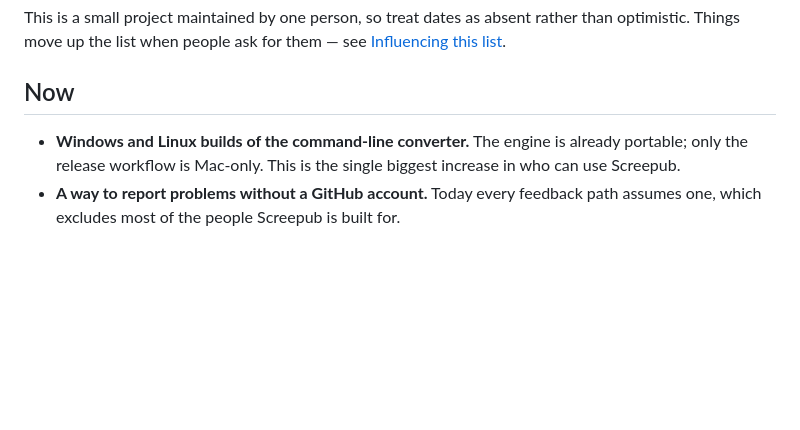
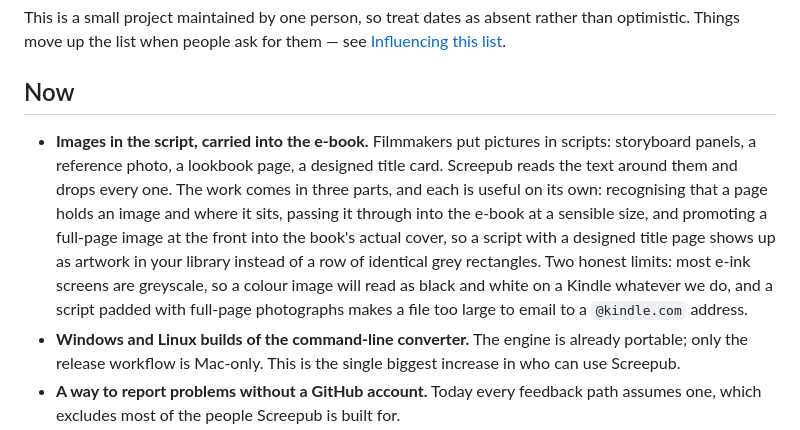
Before and after one commit to ssandweiss/screepub, a Markdown page: ROADMAP.md, the part around the change. Drawn GitHub-style; blank space fills up the shorter version.

Commit message:
Public docs: image support on the roadmap, and three things that had drifted
Image support goes at the top of Now, per Sam. Written as three parts that
are each useful alone: recognising an image and its place on the page,
passing it through to the e-book, and promoting a full-page image at the
front into a real cover. Two limits stated rather than discovered later:
e-ink is greyscale, and a script full of photographs will not email to a
kindle.com address.

The drift, all verified against source rather than assumed:

THIRD-PARTY-NOTICES credited pdfjs-dist 6.1.200. The lockfile says 6.2.108,
and that file ships inside the app, so the attribution was wrong where it
is most load-bearing.

The CLI table was missing --preview-html, which the tool has and --help
documents. --progress was already there and correct, having arrived with
the update-flow merge.

Nothing in the reader-facing list said emphasis survives conversion, which
it now does: bold, italic and underline come through, and an insert keeps
its own typeface. That shipped in 0.5.2 and the README had no idea.

Co-Authored-By: Claude Opus 5 <noreply@anthropic.com>

```diff
--- a/ROADMAP.md
+++ b/ROADMAP.md
@@ -10,6 +10,18 @@ see [Influencing this list](#influencing-this-list).
 
 ## Now
 
+- **Images in the script, carried into the e-book.** Filmmakers put pictures
+  in scripts: storyboard panels, a reference photo, a lookbook page, a
+  designed title card. Screepub reads the text around them and drops every
+  one. The work comes in three parts, and each is useful on its own:
+  recognising that a page holds an image and where it sits, passing it
+  through into the e-book at a sensible size, and promoting a full-page
+  image at the front into the book's actual cover, so a script with a
+  designed title page shows up as artwork in your library instead of a row
+  of identical grey rectangles. Two honest limits: most e-ink screens are
+  greyscale, so a colour image will read as black and white on a Kindle
+  whatever we do, and a script padded with full-page photographs makes a
+  file too large to email to a `@kindle.com` address.
 - **Windows and Linux builds of the command-line converter.** The engine is
   already portable; only the release workflow is Mac-only. This is the
   single biggest increase in who can use Screepub.
```
Also changed, not shown: README.md (+2 -0 lines), THIRD-PARTY-NOTICES.md (+1 -1 lines).
